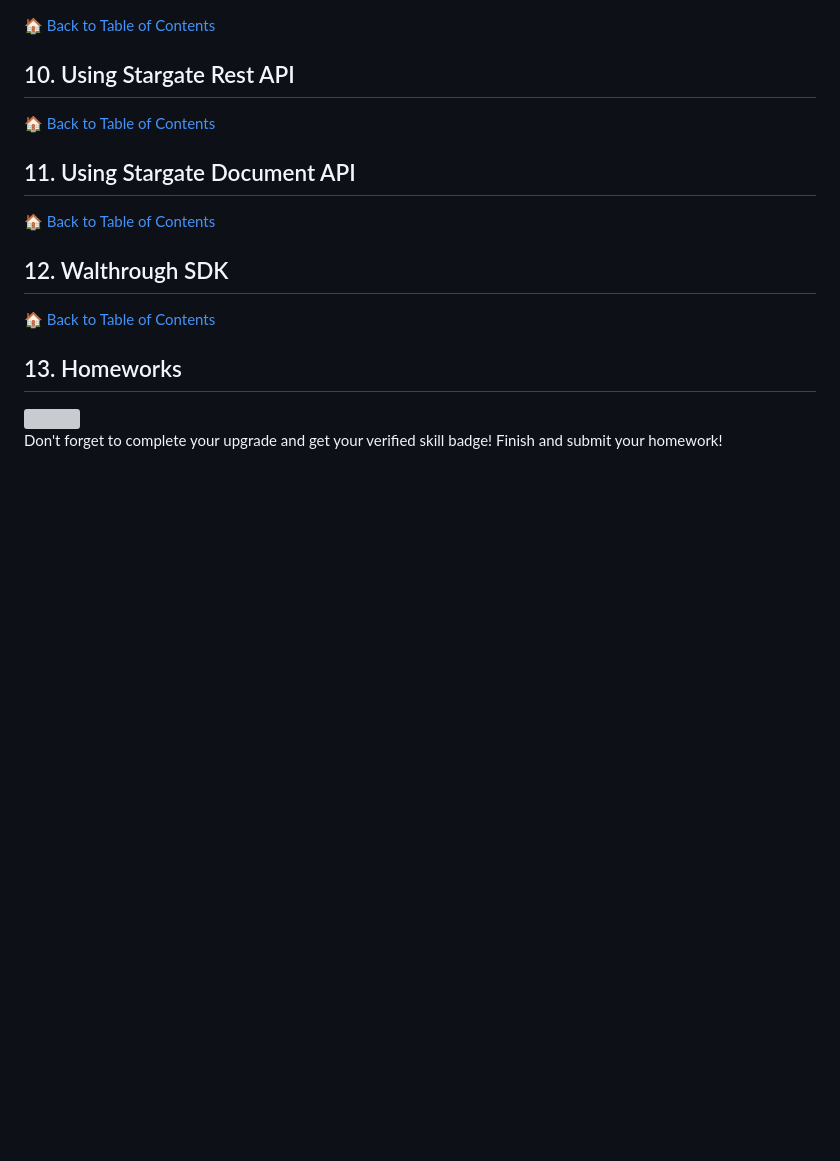
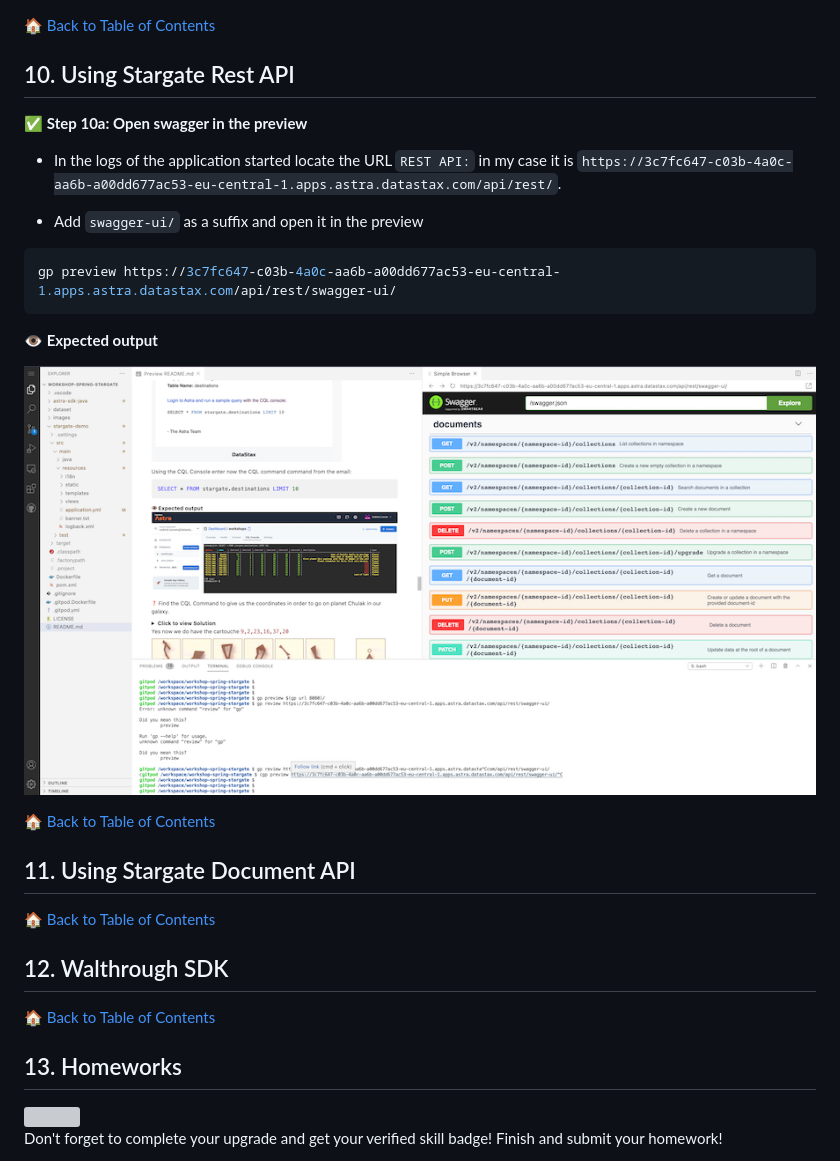
Before and after one commit to datastaxdevs/workshop-spring-stargate, a Markdown page: README.md, the part around the change printed below. Drawn GitHub-style; pictures changed too: images/tutorials/gitpod-07-swagger.png (added); blank space fills up the shorter version; grey boxes are pictures that could not be loaded.

````diff
--- a/README.md
+++ b/README.md
@@ -445,6 +488,20 @@ mvn spring-boot:run
 [🏠 Back to Table of Contents](#table-of-content)
 
 ## 10. Using Stargate Rest API
+
+✅ **Step 10a: Open swagger in the preview**
+
+- In the logs of the application started locate the URL `REST API:` in my case it is `https://3c7fc647-c03b-4a0c-aa6b-a00dd677ac53-eu-central-1.apps.astra.datastax.com/api/rest/`.
+
+- Add `swagger-ui/` as a suffix and open it in the preview
+
+```bash
+gp preview https://3c7fc647-c03b-4a0c-aa6b-a00dd677ac53-eu-central-1.apps.astra.datastax.com/api/rest/swagger-ui/
+```
+
+**👁️ Expected output**
+
+![gitpod](images/tutorials/gitpod-07-swagger.png?raw=true)
 
 [🏠 Back to Table of Contents](#table-of-content)
 
````
Also changed, not shown: other parts of README.md (+44 -1 lines), images/tutorials/gitpod-06-start.png (added), 1 other file.
